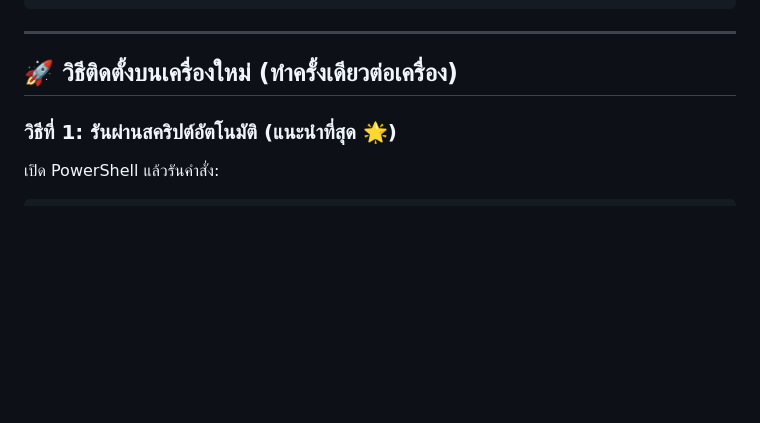
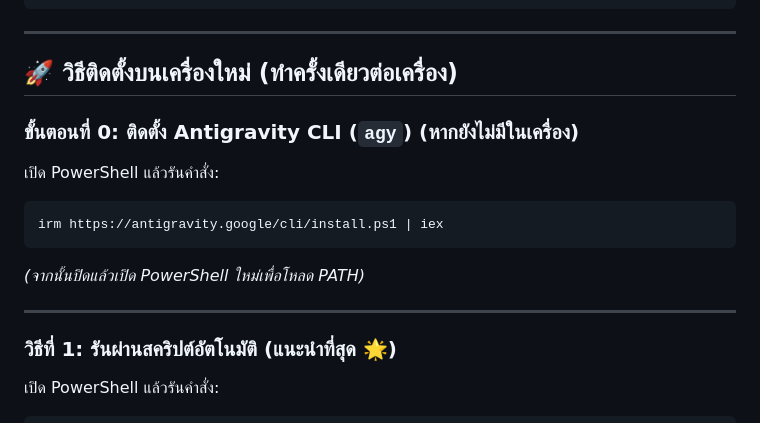
Before and after one commit to supasiao7896TH/gemini-config, a Markdown page: README.md, the part around the change. Rendered like a GitHub page; blank space fills up the shorter version.

Commit message:
docs: add Antigravity CLI installation guide to HANDOFF.md and README.md

````diff
--- a/README.md
+++ b/README.md
@@ -38,6 +38,15 @@ gemini-config/
 ---
 
 ## 🚀 วิธีติดตั้งบนเครื่องใหม่ (ทำครั้งเดียวต่อเครื่อง)
+
+### ขั้นตอนที่ 0: ติดตั้ง Antigravity CLI (`agy`) (หากยังไม่มีในเครื่อง)
+เปิด PowerShell แล้วรันคำสั่ง:
+```powershell
+irm https://antigravity.google/cli/install.ps1 | iex
+```
+*(จากนั้นปิดแล้วเปิด PowerShell ใหม่เพื่อโหลด PATH)*
+
+---
 
 ### วิธีที่ 1: รันผ่านสคริปต์อัตโนมัติ (แนะนำที่สุด 🌟)
 
````
Also changed, not shown: HANDOFF.md (+22 -3 lines).
